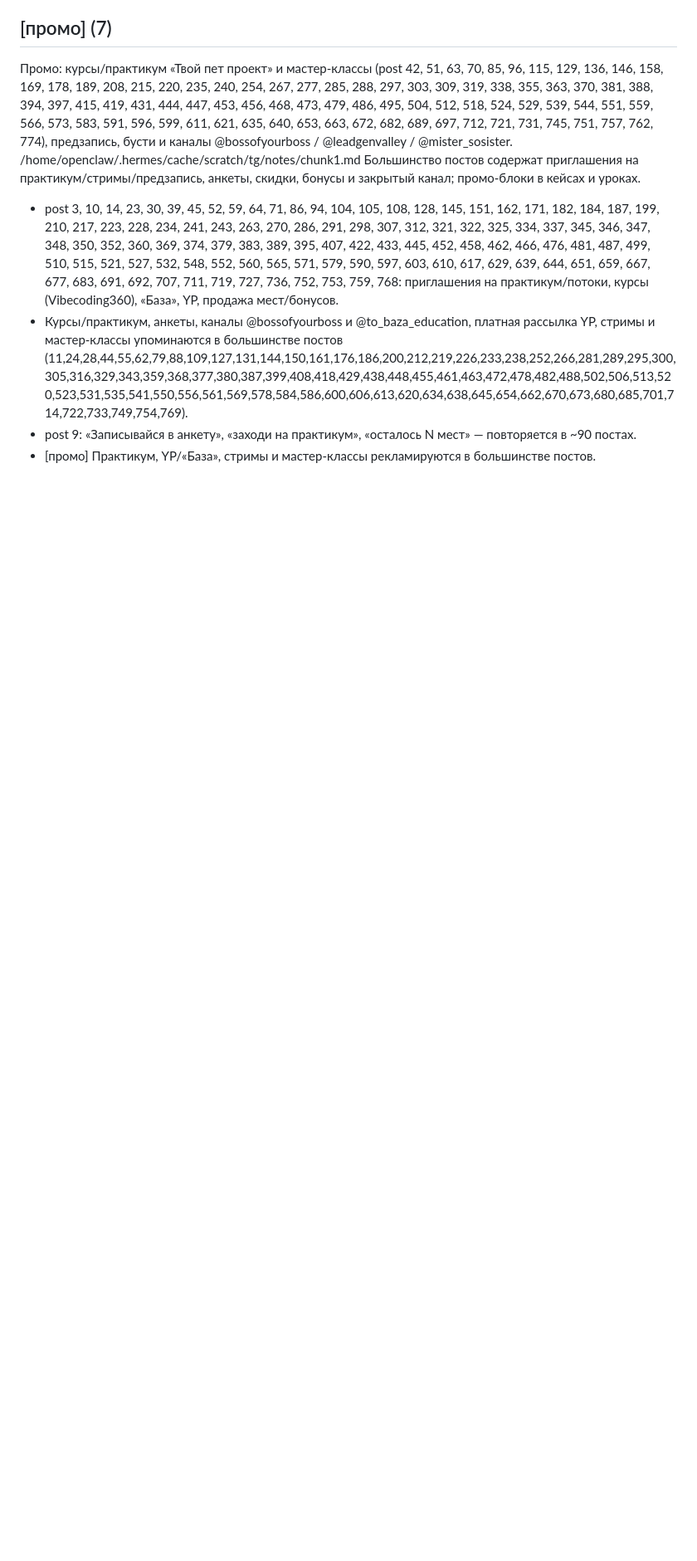
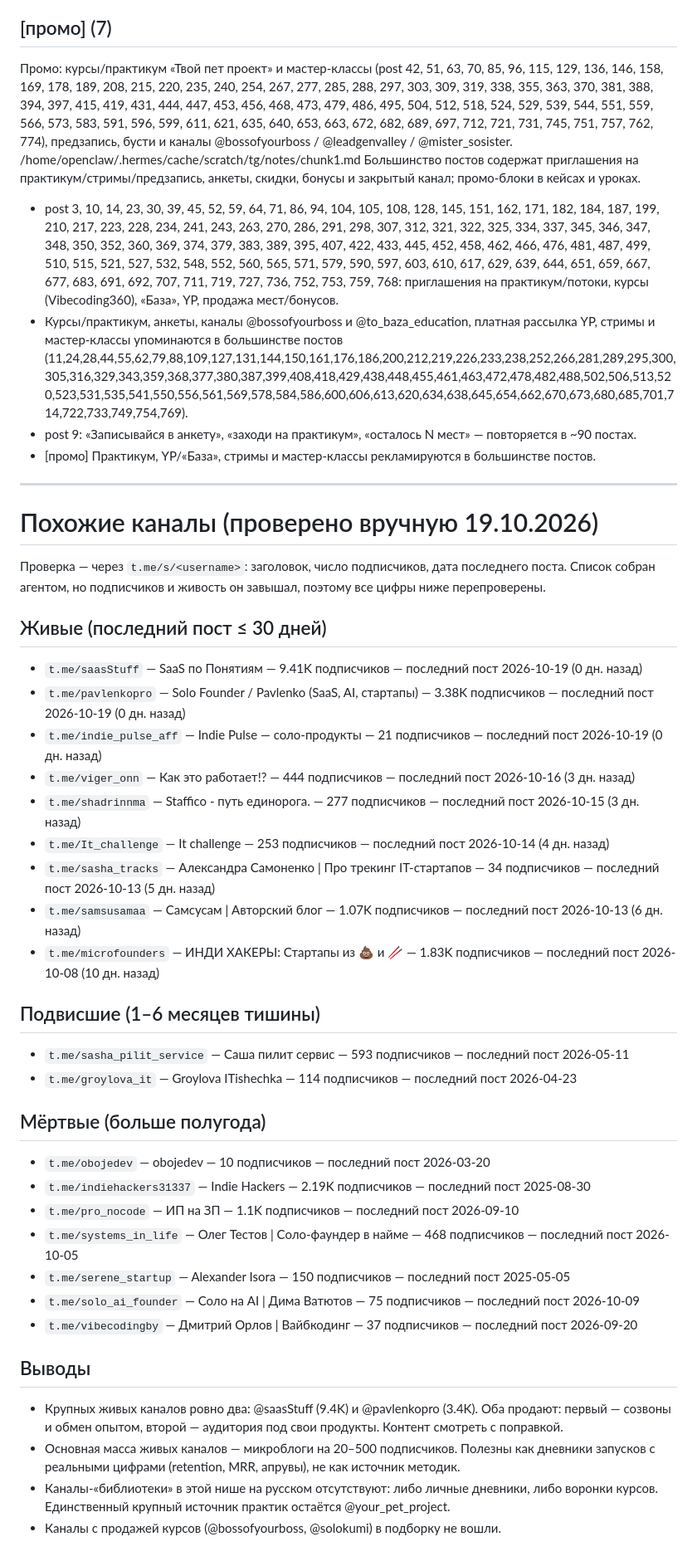
Before and after one commit to fundottz/pdf-limit, a Markdown page: TG-PETPROJECT-KB.md, the part around the change. Shown at 83% size. GitHub-like rendering; blank space fills up the shorter version.

Commit message:
KB: verified list of similar channels

```diff
--- a/TG-PETPROJECT-KB.md
+++ b/TG-PETPROJECT-KB.md
@@ -726,3 +726,44 @@
 - Курсы/практикум, анкеты, каналы @bossofyourboss и @to_baza_education, платная рассылка YP, стримы и мастер-классы упоминаются в большинстве постов (11,24,28,44,55,62,79,88,109,127,131,144,150,161,176,186,200,212,219,226,233,238,252,266,281,289,295,300,305,316,329,343,359,368,377,380,387,399,408,418,429,438,448,455,461,463,472,478,482,488,502,506,513,520,523,531,535,541,550,556,561,569,578,584,586,600,606,613,620,634,638,645,654,662,670,673,680,685,701,714,722,733,749,754,769).
 - post 9: «Записывайся в анкету», «заходи на практикум», «осталось N мест» — повторяется в ~90 постах.
 - [промо] Практикум, YP/«База», стримы и мастер-классы рекламируются в большинстве постов.
+
+---
+
+# Похожие каналы (проверено вручную 19.10.2026)
+
+Проверка — через `t.me/s/<username>`: заголовок, число подписчиков, дата последнего поста. Список собран агентом, но подписчиков и живость он завышал, поэтому все цифры ниже перепроверены.
+
+
+## Живые (последний пост ≤ 30 дней)
+
+- `t.me/saasStuff` — SaaS по Понятиям — 9.41K подписчиков — последний пост 2026-10-19 (0 дн. назад)
+- `t.me/pavlenkopro` — Solo Founder / Pavlenko (SaaS, AI, стартапы) — 3.38K подписчиков — последний пост 2026-10-19 (0 дн. назад)
+- `t.me/indie_pulse_aff` — Indie Pulse — соло-продукты — 21 подписчиков — последний пост 2026-10-19 (0 дн. назад)
+- `t.me/viger_onn` — Как это работает!? — 444 подписчиков — последний пост 2026-10-16 (3 дн. назад)
+- `t.me/shadrinnma` — Staffico - путь единорога. — 277 подписчиков — последний пост 2026-10-15 (3 дн. назад)
+- `t.me/It_challenge` — It challenge — 253 подписчиков — последний пост 2026-10-14 (4 дн. назад)
+- `t.me/sasha_tracks` — Александра Самоненко | Про трекинг IT-стартапов — 34 подписчиков — последний пост 2026-10-13 (5 дн. назад)
+- `t.me/samsusamaa` — Самсусам | Авторский блог — 1.07K подписчиков — последний пост 2026-10-13 (6 дн. назад)
+- `t.me/microfounders` — ИНДИ ХАКЕРЫ: Стартапы из 💩 и 🥢 — 1.83K подписчиков — последний пост 2026-10-08 (10 дн. назад)
+
+## Подвисшие (1–6 месяцев тишины)
+
+- `t.me/sasha_pilit_service` — Саша пилит сервис — 593 подписчиков — последний пост 2026-05-11
+- `t.me/groylova_it` — Groylova ITishechka — 114 подписчиков — последний пост 2026-04-23
+
+## Мёртвые (больше полугода)
+
+- `t.me/obojedev` — obojedev — 10 подписчиков — последний пост 2026-03-20
+- `t.me/indiehackers31337` — Indie Hackers — 2.19K подписчиков — последний пост 2025-08-30
+- `t.me/pro_nocode` — ИП на ЗП — 1.1K подписчиков — последний пост 2026-09-10
+- `t.me/systems_in_life` — Олег Тестов | Соло-фаундер в найме — 468 подписчиков — последний пост 2026-10-05
+- `t.me/serene_startup` — Alexander Isora — 150 подписчиков — последний пост 2025-05-05
+- `t.me/solo_ai_founder` — Соло на AI | Дима Ватютов — 75 подписчиков — последний пост 2026-10-09
+- `t.me/vibecodingby` — Дмитрий Орлов | Вайбкодинг — 37 подписчиков — последний пост 2026-09-20
+
+## Выводы
+
+- Крупных живых каналов ровно два: @saasStuff (9.4K) и @pavlenkopro (3.4K). Оба продают: первый — созвоны и обмен опытом, второй — аудитория под свои продукты. Контент смотреть с поправкой.
+- Основная масса живых каналов — микроблоги на 20–500 подписчиков. Полезны как дневники запусков с реальными цифрами (retention, MRR, апрувы), не как источник методик.
+- Каналы-«библиотеки» в этой нише на русском отсутствуют: либо личные дневники, либо воронки курсов. Единственный крупный источник практик остаётся @your_pet_project.
+- Каналы с продажей курсов (@bossofyourboss, @solokumi) в подборку не вошли.
```
